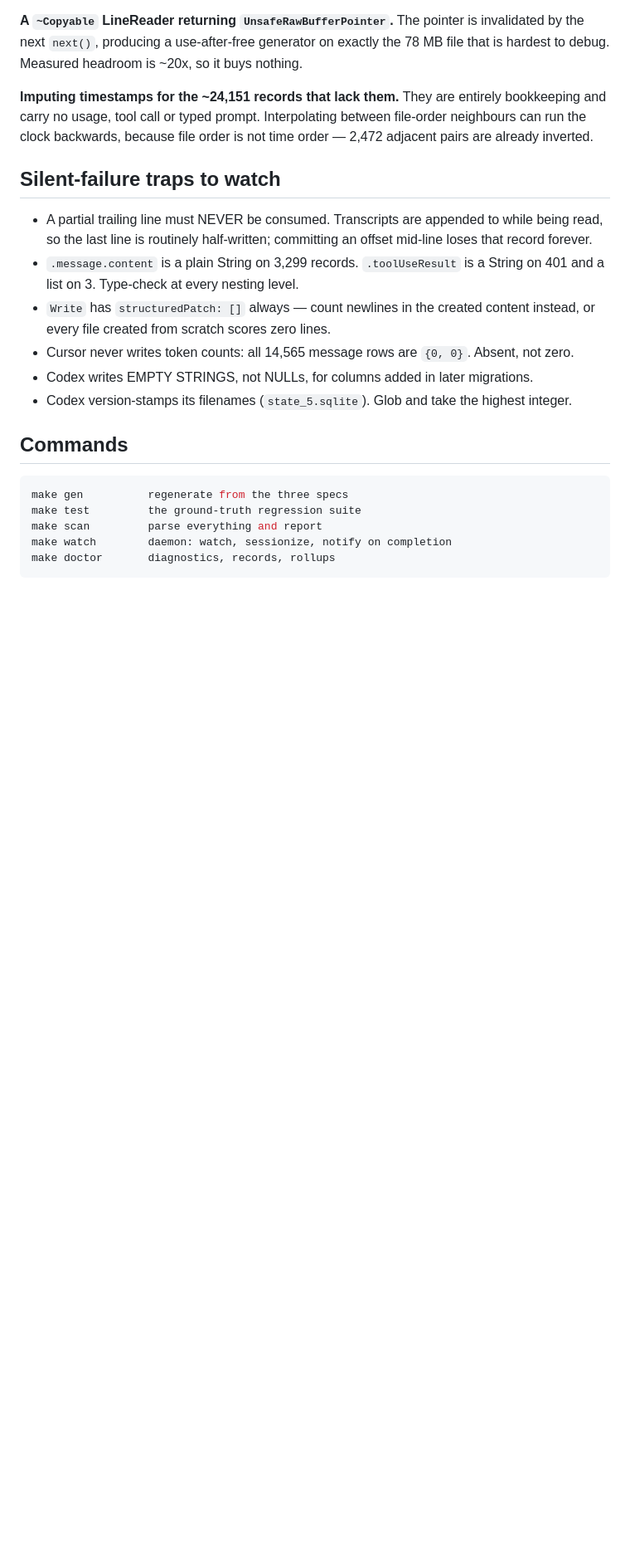
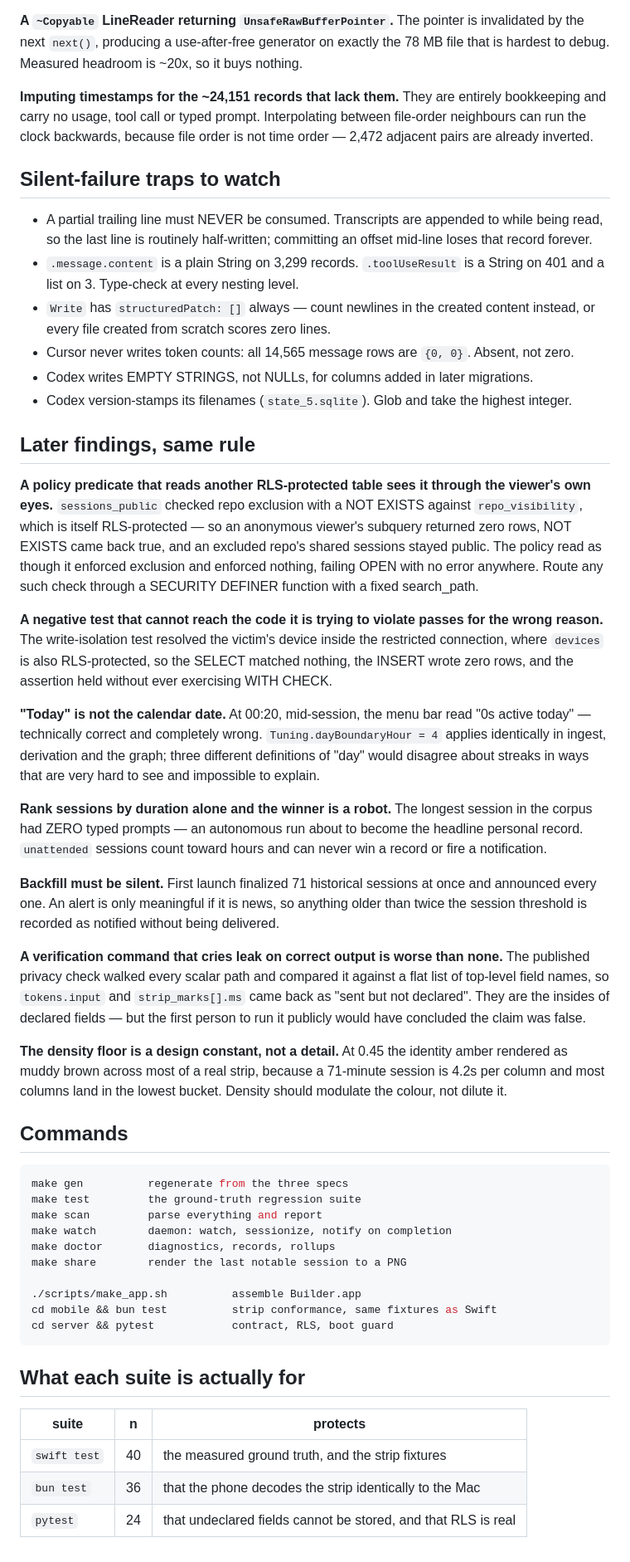
Before and after one commit to vedantlbhatt/builder, a Markdown page: CLAUDE.md, the part around the change. Shown at 83% size. Rendered like a GitHub page; blank space fills up the shorter version.

Commit message:
CLAUDE.md: the findings from running it, not from reasoning about it
Seven later findings added to the reverted-attempts log, each one a failure that
produced no error and no symptom: the RLS policy that failed open because its
subquery read another protected table, the negative test that passed because it
could not reach the code it was violating, the calendar-midnight day boundary,
the autonomous run about to win the longest-session record, the backfill that
announced 71 sessions at once, the privacy verification command that reported a
leak on correct output, and the density floor that turned the product's one
recognisable colour into mud.

Co-Authored-By: Claude Opus 5 (1M context) <noreply@anthropic.com>

````diff
--- a/CLAUDE.md
+++ b/CLAUDE.md
@@ -108,6 +108,46 @@ adjacent pairs are already inverted.
 - Codex writes EMPTY STRINGS, not NULLs, for columns added in later migrations.
 - Codex version-stamps its filenames (`state_5.sqlite`). Glob and take the highest integer.
 
+## Later findings, same rule
+
+**A policy predicate that reads another RLS-protected table sees it through the viewer's
+own eyes.** `sessions_public` checked repo exclusion with a NOT EXISTS against
+`repo_visibility`, which is itself RLS-protected — so an anonymous viewer's subquery
+returned zero rows, NOT EXISTS came back true, and an excluded repo's shared sessions
+stayed public. The policy read as though it enforced exclusion and enforced nothing,
+failing OPEN with no error anywhere. Route any such check through a SECURITY DEFINER
+function with a fixed search_path.
+
+**A negative test that cannot reach the code it is trying to violate passes for the wrong
+reason.** The write-isolation test resolved the victim's device inside the restricted
+connection, where `devices` is also RLS-protected, so the SELECT matched nothing, the
+INSERT wrote zero rows, and the assertion held without ever exercising WITH CHECK.
+
+**"Today" is not the calendar date.** At 00:20, mid-session, the menu bar read "0s active
+today" — technically correct and completely wrong. `Tuning.dayBoundaryHour = 4` applies
+identically in ingest, derivation and the graph; three different definitions of "day"
+would disagree about streaks in ways that are very hard to see and impossible to explain.
+
+**Rank sessions by duration alone and the winner is a robot.** The longest session in the
+corpus had ZERO typed prompts — an autonomous run about to become the headline personal
+record. `unattended` sessions count toward hours and can never win a record or fire a
+notification.
+
+**Backfill must be silent.** First launch finalized 71 historical sessions at once and
+announced every one. An alert is only meaningful if it is news, so anything older than
+twice the session threshold is recorded as notified without being delivered.
+
+**A verification command that cries leak on correct output is worse than none.** The
+published privacy check walked every scalar path and compared it against a flat list of
+top-level field names, so `tokens.input` and `strip_marks[].ms` came back as "sent but not
+declared". They are the insides of declared fields — but the first person to run it
+publicly would have concluded the claim was false.
+
+**The density floor is a design constant, not a detail.** At 0.45 the identity amber
+rendered as muddy brown across most of a real strip, because a 71-minute session is 4.2s
+per column and most columns land in the lowest bucket. Density should modulate the colour,
+not dilute it.
+
 ## Commands
 
 ```bash
@@ -116,4 +156,17 @@ make test         the ground-truth regression suite
 make scan         parse everything and report
 make watch        daemon: watch, sessionize, notify on completion
 make doctor       diagnostics, records, rollups
+make share        render the last notable session to a PNG
+
+./scripts/make_app.sh          assemble Builder.app
+cd mobile && bun test          strip conformance, same fixtures as Swift
+cd server && pytest            contract, RLS, boot guard
 ```
+
+## What each suite is actually for
+
+| suite | n | protects |
+|---|---|---|
+| `swift test` | 40 | the measured ground truth, and the strip fixtures |
+| `bun test` | 36 | that the phone decodes the strip identically to the Mac |
+| `pytest` | 24 | that undeclared fields cannot be stored, and that RLS is real |
````
